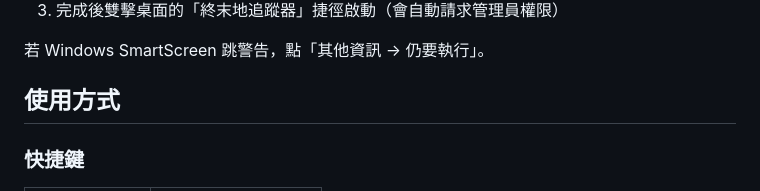
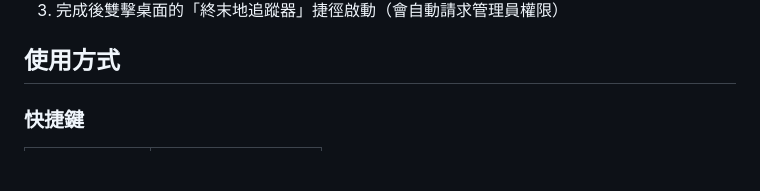
Before and after one commit to eric25382772/endfield-price-tracker, a Markdown page: README.md, the part around one of its changes. Rendered like a GitHub page; blank space fills up the shorter version.

```diff
--- a/README.md
+++ b/README.md
@@ -32,6 +39,6 @@
 3. 完成後雙擊桌面的「終末地追蹤器」捷徑啟動（會自動請求管理員權限）
 
-若 Windows SmartScreen 跳警告，點「其他資訊 → 仍要執行」。
+
 
 ## 使用方式
 
```
Also changed, not shown: other parts of README.md (+11 -4 lines).
